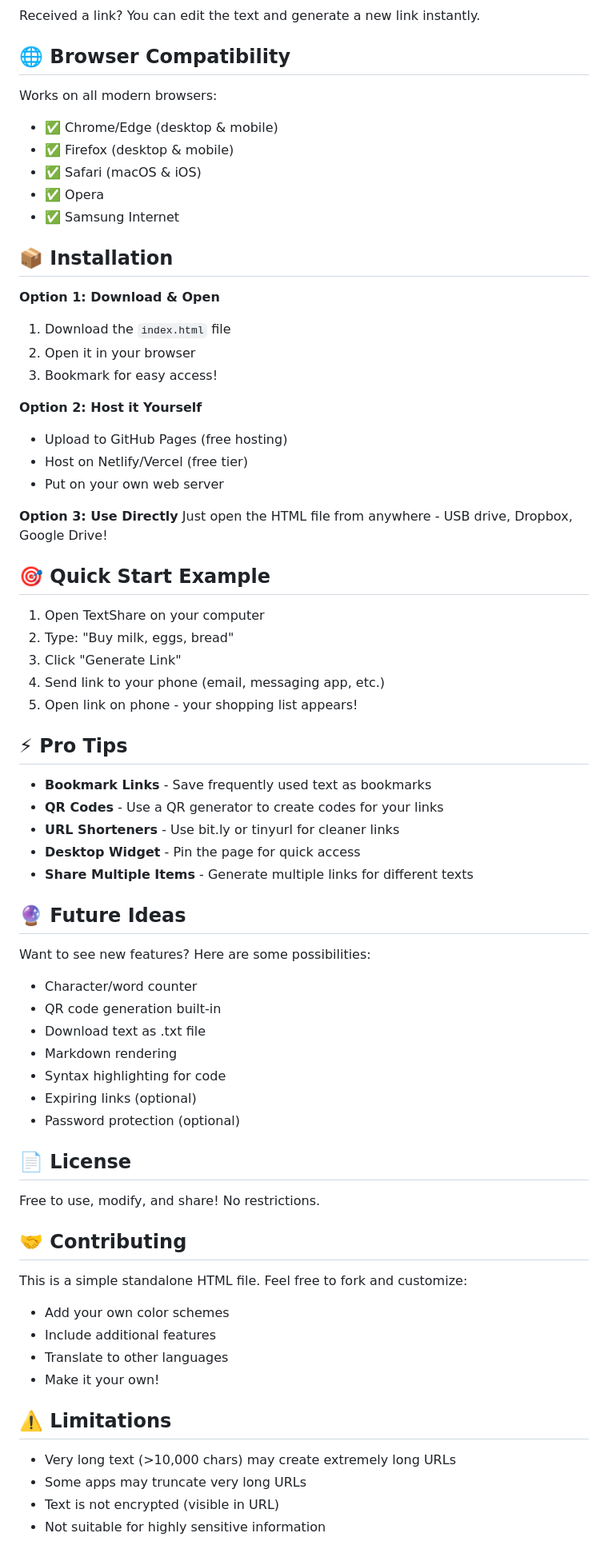
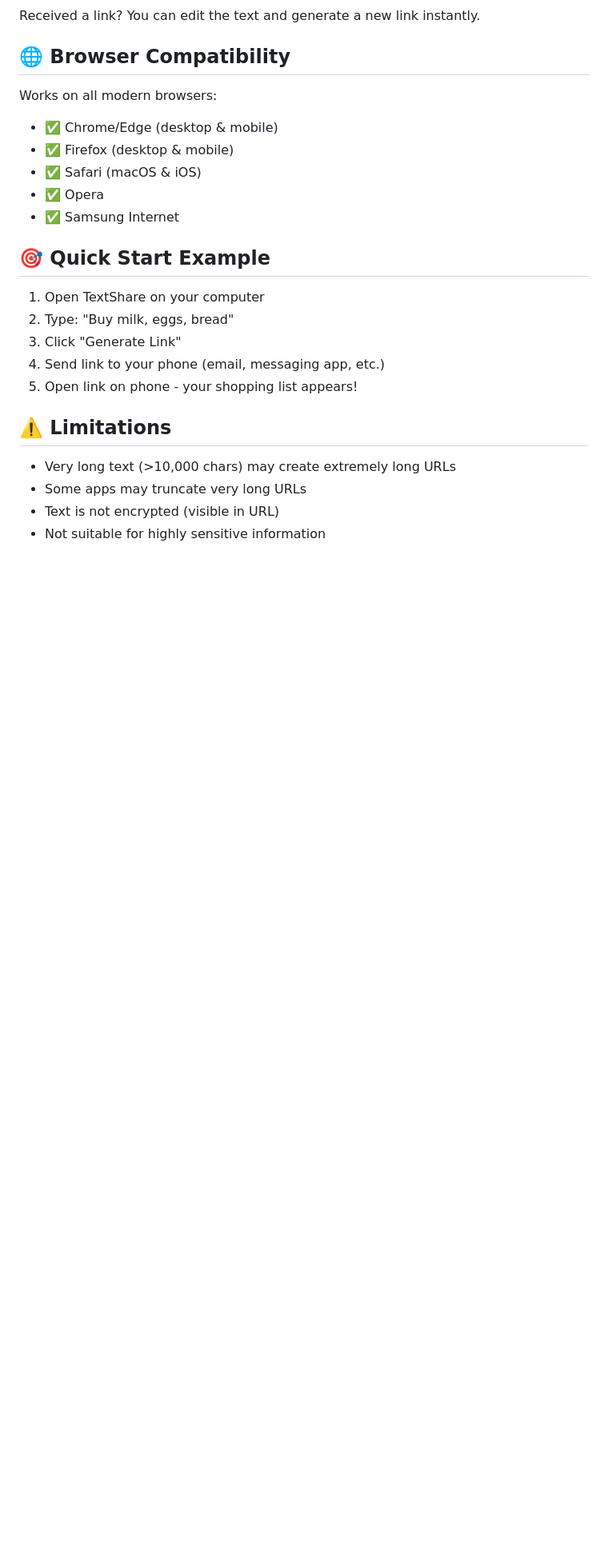
Before and after one commit to Novsochetra/shared-text-online, a Markdown page: README.md, the part around one of its changes. Shown at 80% size. GitHub-like rendering; blank space fills up the shorter version.

Commit message:
docs: update README.md

```diff
--- a/README.md
+++ b/README.md
@@ -93,21 +93,6 @@ Works on all modern browsers:
 - ✅ Opera
 - ✅ Samsung Internet
 
-## 📦 Installation
-
-**Option 1: Download & Open**
-1. Download the `index.html` file
-2. Open it in your browser
-3. Bookmark for easy access!
-
-**Option 2: Host it Yourself**
-- Upload to GitHub Pages (free hosting)
-- Host on Netlify/Vercel (free tier)
-- Put on your own web server
-
-**Option 3: Use Directly**
-Just open the HTML file from anywhere - USB drive, Dropbox, Google Drive!
-
 ## 🎯 Quick Start Example
 
 1. Open TextShare on your computer
@@ -116,37 +101,6 @@ Just open the HTML file from anywhere - USB drive, Dropbox, Google Drive!
 4. Send link to your phone (email, messaging app, etc.)
 5. Open link on phone - your shopping list appears!
 
-## ⚡ Pro Tips
-
-- **Bookmark Links** - Save frequently used text as bookmarks
-- **QR Codes** - Use a QR generator to create codes for your links
-- **URL Shorteners** - Use bit.ly or tinyurl for cleaner links
-- **Desktop Widget** - Pin the page for quick access
-- **Share Multiple Items** - Generate multiple links for different texts
-
-## 🔮 Future Ideas
-
-Want to see new features? Here are some possibilities:
-- Character/word counter
-- QR code generation built-in
-- Download text as .txt file
-- Markdown rendering
-- Syntax highlighting for code
-- Expiring links (optional)
-- Password protection (optional)
-
-## 📄 License
-
-Free to use, modify, and share! No restrictions.
-
-## 🤝 Contributing
-
-This is a simple standalone HTML file. Feel free to fork and customize:
-- Add your own color schemes
-- Include additional features
-- Translate to other languages
-- Make it your own!
-
 ## ⚠️ Limitations
 
 - Very long text (>10,000 chars) may create extremely long URLs
```
Also changed, not shown: other parts of README.md (+0 -8 lines).
